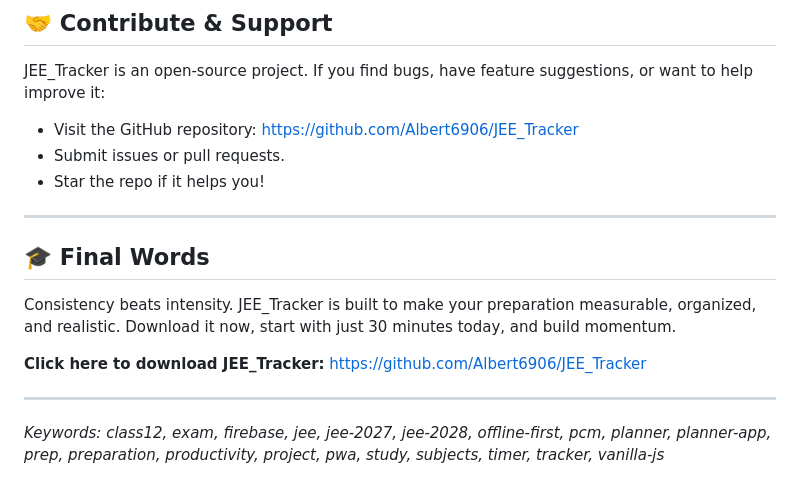
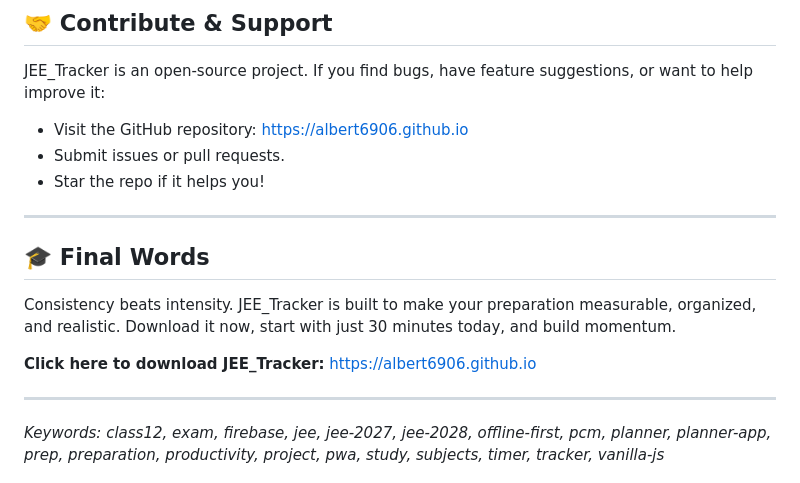
Before and after one commit to Albert6906/JEE_Tracker, a Markdown page: README.md, the part around one of its changes. GitHub-like rendering.

```diff
--- a/README.md
+++ b/README.md
@@ -128,7 +128,7 @@ Your study data is **yours**. JEE_Tracker stores everything on your device. If y
 ## 🤝 Contribute & Support
 
 JEE_Tracker is an open-source project. If you find bugs, have feature suggestions, or want to help improve it:
-- Visit the GitHub repository: [https://github.com/Albert6906/JEE_Tracker](https://github.com/Albert6906/JEE_Tracker)
+- Visit the GitHub repository: [https://albert6906.github.io](https://albert6906.github.io)
 - Submit issues or pull requests.
 - Star the repo if it helps you!
 
@@ -138,7 +138,7 @@ JEE_Tracker is an open-source project. If you find bugs, have feature suggestion
 
 Consistency beats intensity. JEE_Tracker is built to make your preparation measurable, organized, and realistic. Download it now, start with just 30 minutes today, and build momentum.
 
-**Click here to download JEE_Tracker:** [https://github.com/Albert6906/JEE_Tracker](https://github.com/Albert6906/JEE_Tracker)
+**Click here to download JEE_Tracker:** [https://albert6906.github.io](https://albert6906.github.io)
 
 ---
 
```
Also changed, not shown: other parts of README.md (+1 -1 lines).
